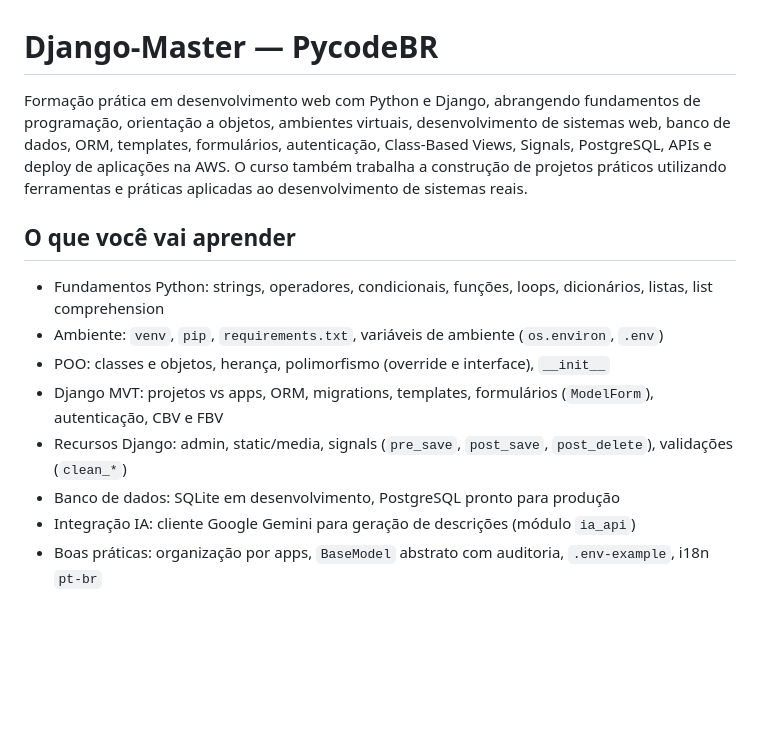
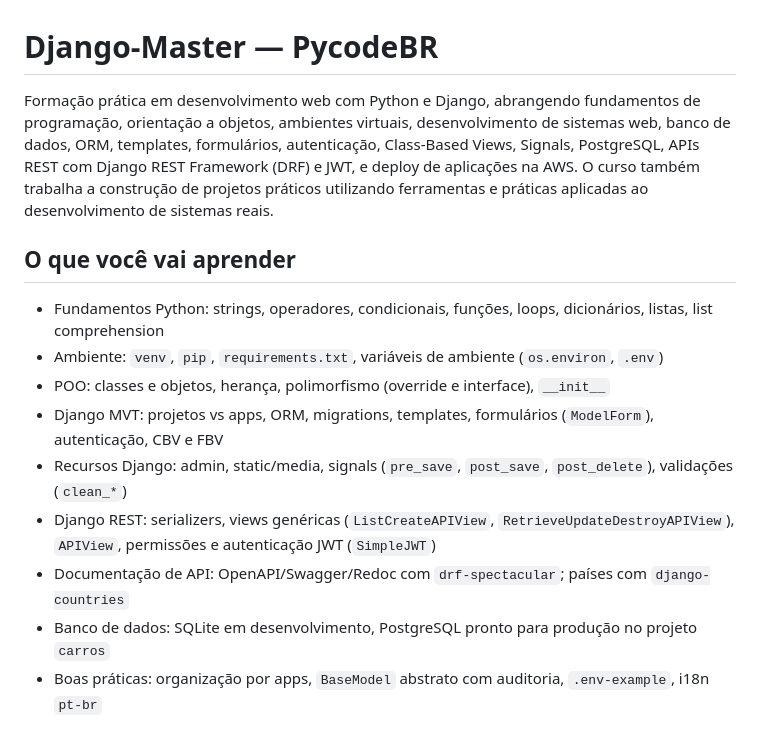
Before and after one commit to nellowint/django-master, a Markdown page: README.md, the part around one of its changes. Rendered like a GitHub page; blank space fills up the shorter version.

```diff
--- a/README.md
+++ b/README.md
@@ -1,6 +1,6 @@
 # Django-Master — PycodeBR
 
-Formação prática em desenvolvimento web com Python e Django, abrangendo fundamentos de programação, orientação a objetos, ambientes virtuais, desenvolvimento de sistemas web, banco de dados, ORM, templates, formulários, autenticação, Class-Based Views, Signals, PostgreSQL, APIs e deploy de aplicações na AWS. O curso também trabalha a construção de projetos práticos utilizando ferramentas e práticas aplicadas ao desenvolvimento de sistemas reais.
+Formação prática em desenvolvimento web com Python e Django, abrangendo fundamentos de programação, orientação a objetos, ambientes virtuais, desenvolvimento de sistemas web, banco de dados, ORM, templates, formulários, autenticação, Class-Based Views, Signals, PostgreSQL, APIs REST com Django REST Framework (DRF) e JWT, e deploy de aplicações na AWS. O curso também trabalha a construção de projetos práticos utilizando ferramentas e práticas aplicadas ao desenvolvimento de sistemas reais.
 
 ## O que você vai aprender
 
@@ -9,8 +9,9 @@ Formação prática em desenvolvimento web com Python e Django, abrangendo funda
 - POO: classes e objetos, herança, polimorfismo (override e interface), `__init__`
 - Django MVT: projetos vs apps, ORM, migrations, templates, formulários (`ModelForm`), autenticação, CBV e FBV
 - Recursos Django: admin, static/media, signals (`pre_save`, `post_save`, `post_delete`), validações (`clean_*`)
-- Banco de dados: SQLite em desenvolvimento, PostgreSQL pronto para produção
-- Integração IA: cliente Google Gemini para geração de descrições (módulo `ia_api`)
+- Django REST: serializers, views genéricas (`ListCreateAPIView`, `RetrieveUpdateDestroyAPIView`), `APIView`, permissões e autenticação JWT (`SimpleJWT`)
+- Documentação de API: OpenAPI/Swagger/Redoc com `drf-spectacular`; países com `django-countries`
+- Banco de dados: SQLite em desenvolvimento, PostgreSQL pronto para produção no projeto `carros`
 - Boas práticas: organização por apps, `BaseModel` abstrato com auditoria, `.env-example`, i18n `pt-br`
 
 ## Estrutura do repositório
```
Also changed, not shown: other parts of README.md (+36 -11 lines).
